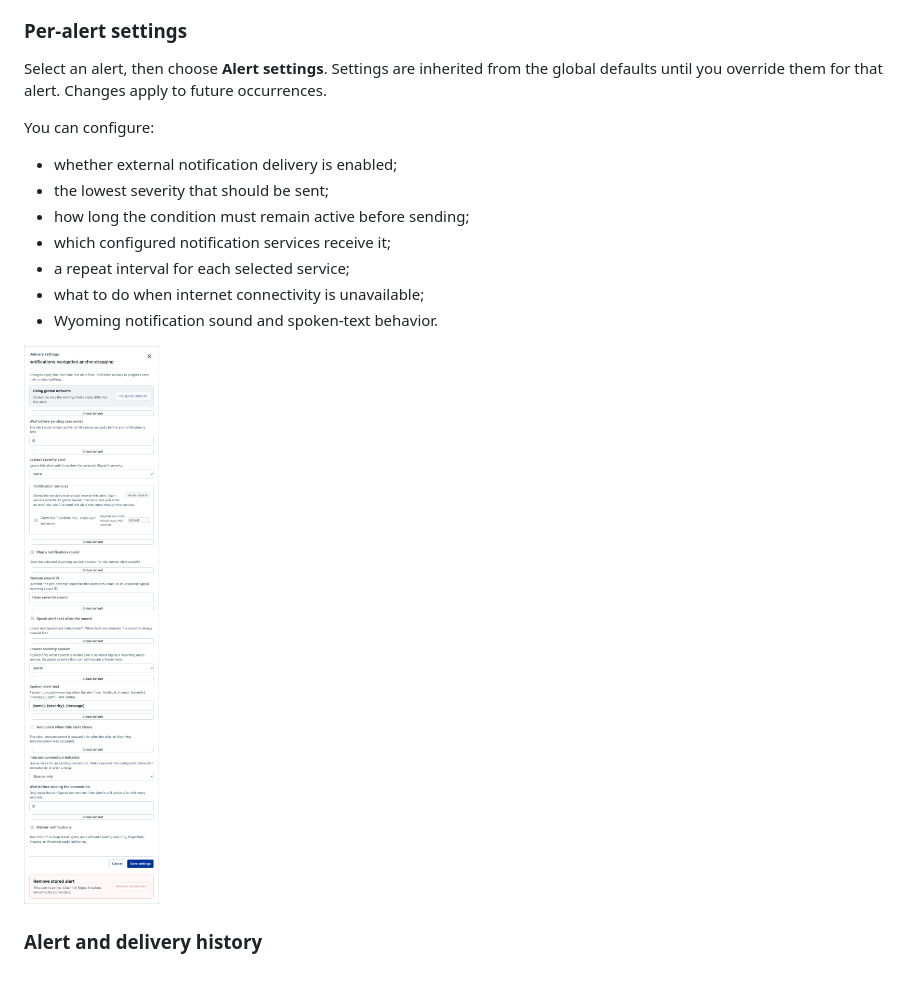
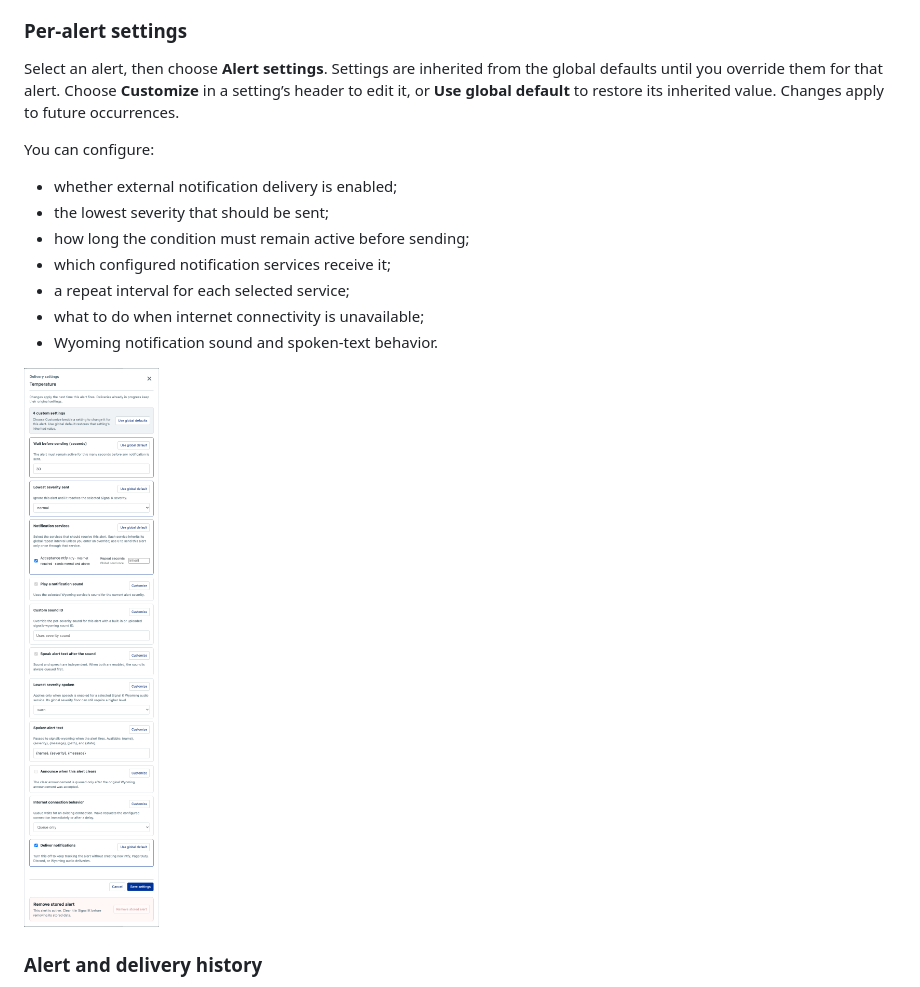
Before and after one commit to arodus/signalk-alert-center, a Markdown page: README.md, the part around the change. Drawn GitHub-style; pictures changed too: docs/screenshots/alert-settings.png.

Commit message:
fix: clarify per-alert settings controls (#109)

```diff
--- a/README.md
+++ b/README.md
@@ -113,8 +113,10 @@ Rejected requests do not change alert state, history, policies, or delivery work
 ### Per-alert settings
 
 Select an alert, then choose **Alert settings**. Settings are inherited from the
-global defaults until you override them for that alert. Changes apply to future
-occurrences.
+global defaults until you override them for that alert. Choose **Customize** in a
+setting’s header to edit it, or **Use global default** to restore its inherited
+value.
+Changes apply to future occurrences.
 
 You can configure:
 
```
Also changed, not shown: CHANGELOG.md (+5 -0 lines), 4 other files.
